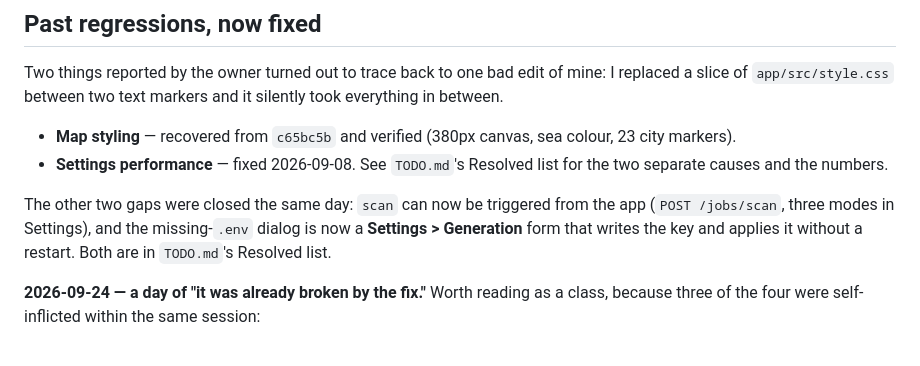
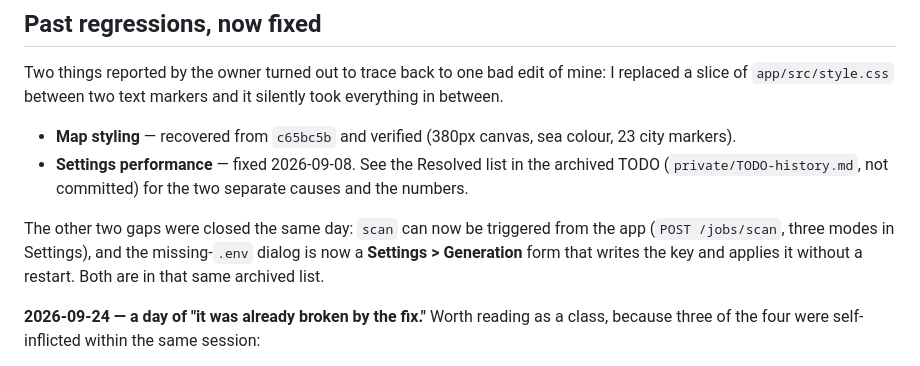
Before and after one commit to smallg0at/travel-archive, a Markdown page: docs/history.md, the part around one of its changes. Drawn GitHub-style.

```diff
--- a/docs/history.md
+++ b/docs/history.md
@@ -10,13 +10,14 @@ silently took everything in between.
 
 - **Map styling** — recovered from `c65bc5b` and verified (380px canvas, sea
   colour, 23 city markers).
-- **Settings performance** — fixed 2026-09-08. See `TODO.md`'s Resolved list
-  for the two separate causes and the numbers.
+- **Settings performance** — fixed 2026-09-08. See the Resolved list in the
+  archived TODO (`private/TODO-history.md`, not committed) for the two separate
+  causes and the numbers.
 
 The other two gaps were closed the same day: `scan` can now be triggered from
 the app (`POST /jobs/scan`, three modes in Settings), and the missing-`.env`
 dialog is now a **Settings > Generation** form that writes the key and applies
-it without a restart. Both are in `TODO.md`'s Resolved list.
+it without a restart. Both are in that same archived list.
 
 **2026-09-24 — a day of "it was already broken by the fix."** Worth reading as a
 class, because three of the four were self-inflicted within the same session:
```
Also changed, not shown: other parts of docs/history.md (+33 -33 lines).
